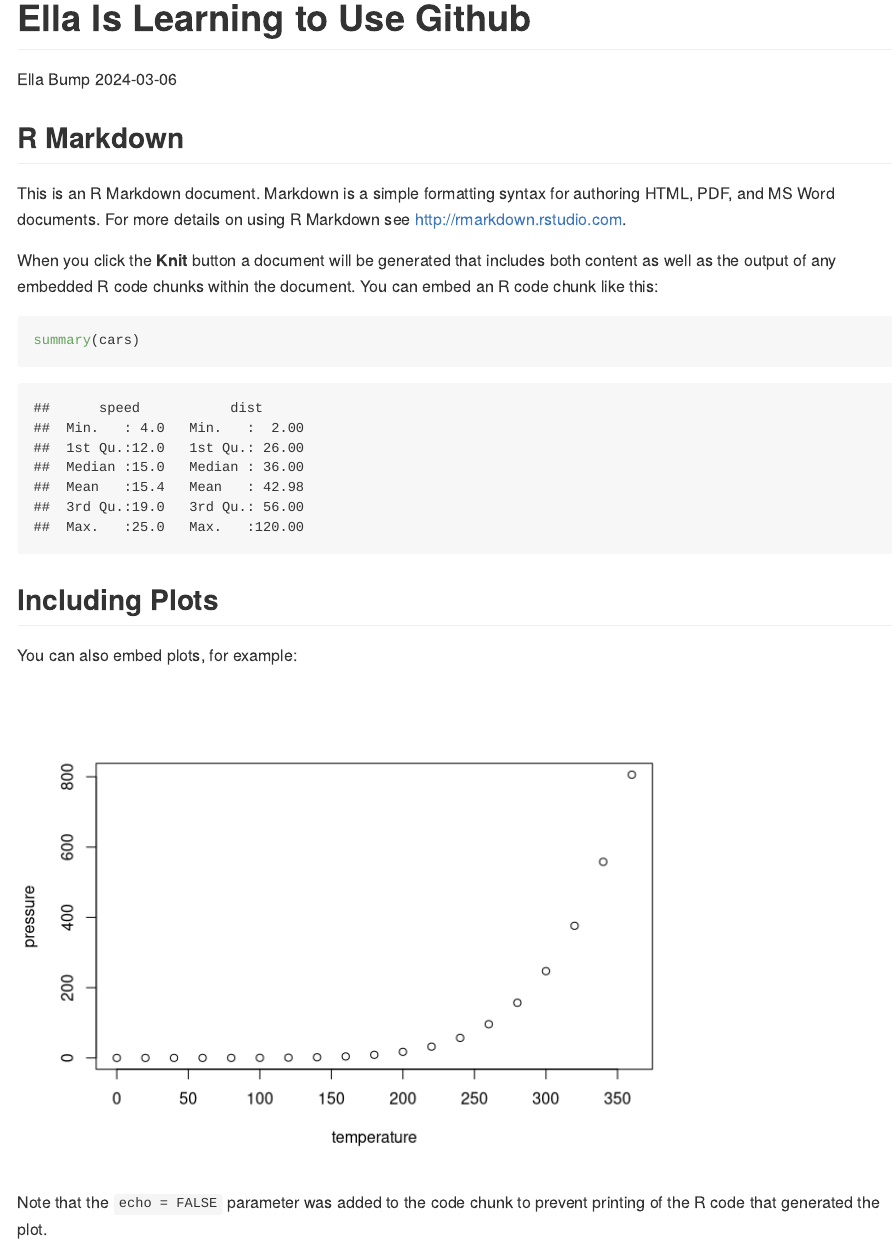
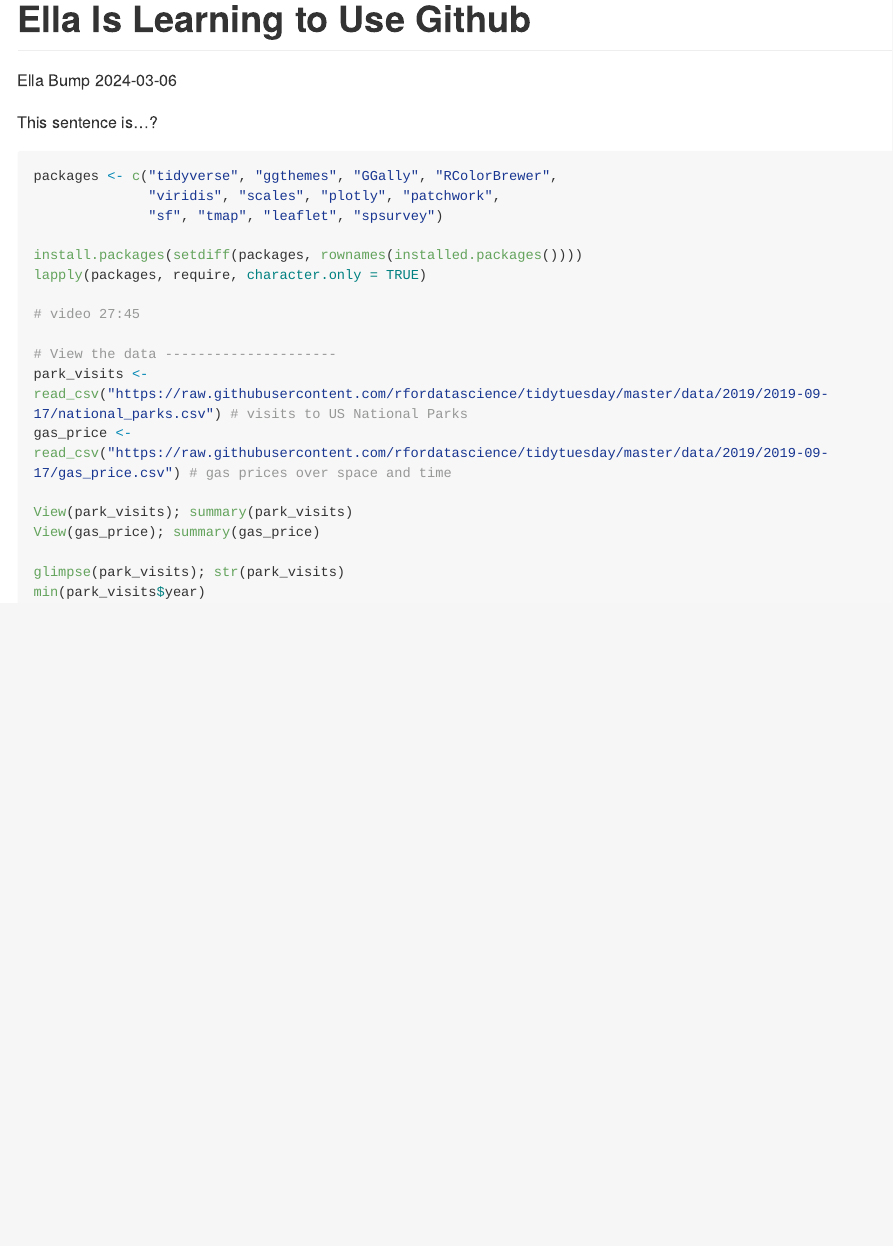
Before and after one commit to ellabump/myrepo, an R Markdown document (hello_world.Rmd): the page in a window 1100 px wide, from its top. Rendered offline with R 4.5, knitr and Pandoc, with nearby package versions; long lines of code are wrapped.

Commit message:
replaced everything but yaml header

````diff
--- a/hello_world.Rmd
+++ b/hello_world.Rmd
@@ -5,26 +5,25 @@ date: "2024-03-06"
 output: github_document
 ---
 
-```{r setup, include=FALSE}
-knitr::opts_chunk$set(echo = TRUE)
+This sentence is...?
+
+```{r, eval=FALSE}
+packages <- c("tidyverse", "ggthemes", "GGally", "RColorBrewer",
+              "viridis", "scales", "plotly", "patchwork",
+              "sf", "tmap", "leaflet", "spsurvey")
+
+install.packages(setdiff(packages, rownames(installed.packages())))
+lapply(packages, require, character.only = TRUE)
+
+# video 27:45
+
+# View the data ---------------------
+park_visits <- read_csv("https://raw.githubusercontent.com/rfordatascience/tidytuesday/master/data/2019/2019-09-17/national_parks.csv") # visits to US National Parks
+gas_price <- read_csv("https://raw.githubusercontent.com/rfordatascience/tidytuesday/master/data/2019/2019-09-17/gas_price.csv") # gas prices over space and time
+
+View(park_visits); summary(park_visits)
+View(gas_price); summary(gas_price)
+
+glimpse(park_visits); str(park_visits)
+min(park_visits$year)
 ```
-
-## R Markdown
-
-This is an R Markdown document. Markdown is a simple formatting syntax for authoring HTML, PDF, and MS Word documents. For more details on using R Markdown see <http://rmarkdown.rstudio.com>.
-
-When you click the **Knit** button a document will be generated that includes both content as well as the output of any embedded R code chunks within the document. You can embed an R code chunk like this:
-
-```{r cars}
-summary(cars)
-```
-
-## Including Plots
-
-You can also embed plots, for example:
-
-```{r pressure, echo=FALSE}
-plot(pressure)
-```
-
-Note that the `echo = FALSE` parameter was added to the code chunk to prevent printing of the R code that generated the plot.
````
